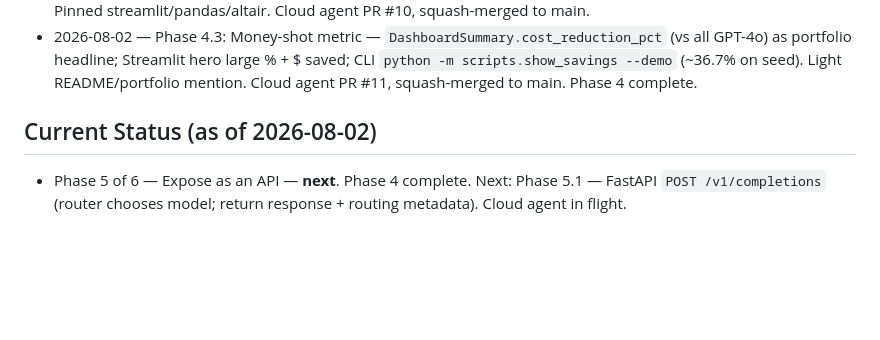
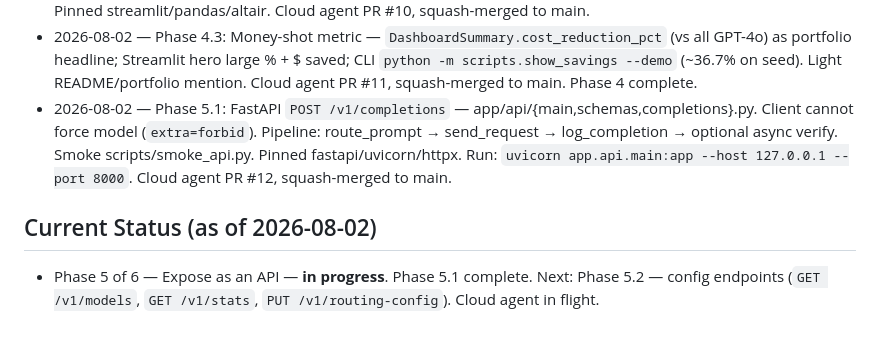
Before and after one commit to laynieily/SIGAI-Pilot, a Markdown page: LLM-COST-Autopilot/Viviana-Ayala/timeline.md, the part around the change. Drawn GitHub-style; blank space fills up the shorter version.

Commit message:
Update Viviana docs: Phase 5.1 FastAPI completions merged
Co-authored-by: Cursor <cursoragent@cursor.com>

```diff
--- a/LLM-COST-Autopilot/Viviana-Ayala/timeline.md
+++ b/LLM-COST-Autopilot/Viviana-Ayala/timeline.md
@@ -15,7 +15,8 @@ Project repo: https://github.com/Vayala13/LLM-COST-Autopilot.git
 - 2026-08-02 — Phase 4.1: SQLite request audit trail — app/audit/store.py (`init_db`, `log_request`, call-site helper `log_completion`, `fetch_requests`). One row per completion: timestamp, prompt_hash, complexity_tier, routed_model, cost, latency, verifier_quality_score, escalated (+ nullable escalation_model / cost_delta / use_case). Parameterized SQL only; DB data/requests.db gitignored. Smoke scripts/smoke_audit.py (offline). Cloud agent PR #9, ready-for-review, squash-merged to main.
 - 2026-08-02 — Phase 4.2: Cost dashboard — app/metrics/cost.py (actual vs GPT-4o counterfactual, savings $/%, routing pie, quality distribution, escalation rate). Streamlit dashboard/app.py (localhost bind; empty-DB demo seed ~37% savings). Audit nullable input_tokens/output_tokens; fallback 500/250. Smoke scripts/smoke_metrics.py. Pinned streamlit/pandas/altair. Cloud agent PR #10, squash-merged to main.
 - 2026-08-02 — Phase 4.3: Money-shot metric — `DashboardSummary.cost_reduction_pct` (vs all GPT-4o) as portfolio headline; Streamlit hero large % + $ saved; CLI `python -m scripts.show_savings --demo` (~36.7% on seed). Light README/portfolio mention. Cloud agent PR #11, squash-merged to main. Phase 4 complete.
+- 2026-08-02 — Phase 5.1: FastAPI `POST /v1/completions` — app/api/{main,schemas,completions}.py. Client cannot force model (`extra=forbid`). Pipeline: route_prompt → send_request → log_completion → optional async verify. Smoke scripts/smoke_api.py. Pinned fastapi/uvicorn/httpx. Run: `uvicorn app.api.main:app --host 127.0.0.1 --port 8000`. Cloud agent PR #12, squash-merged to main.
 
 ## Current Status (as of 2026-08-02)
 
-- Phase 5 of 6 — Expose as an API — **next**. Phase 4 complete. Next: Phase 5.1 — FastAPI `POST /v1/completions` (router chooses model; return response + routing metadata). Cloud agent in flight.
+- Phase 5 of 6 — Expose as an API — **in progress**. Phase 5.1 complete. Next: Phase 5.2 — config endpoints (`GET /v1/models`, `GET /v1/stats`, `PUT /v1/routing-config`). Cloud agent in flight.
```
Also changed, not shown: LLM-COST-Autopilot/Viviana-Ayala/issues.md (+2 -0 lines), LLM-COST-Autopilot/Viviana-Ayala/prompts.md (+1 -0 lines).
